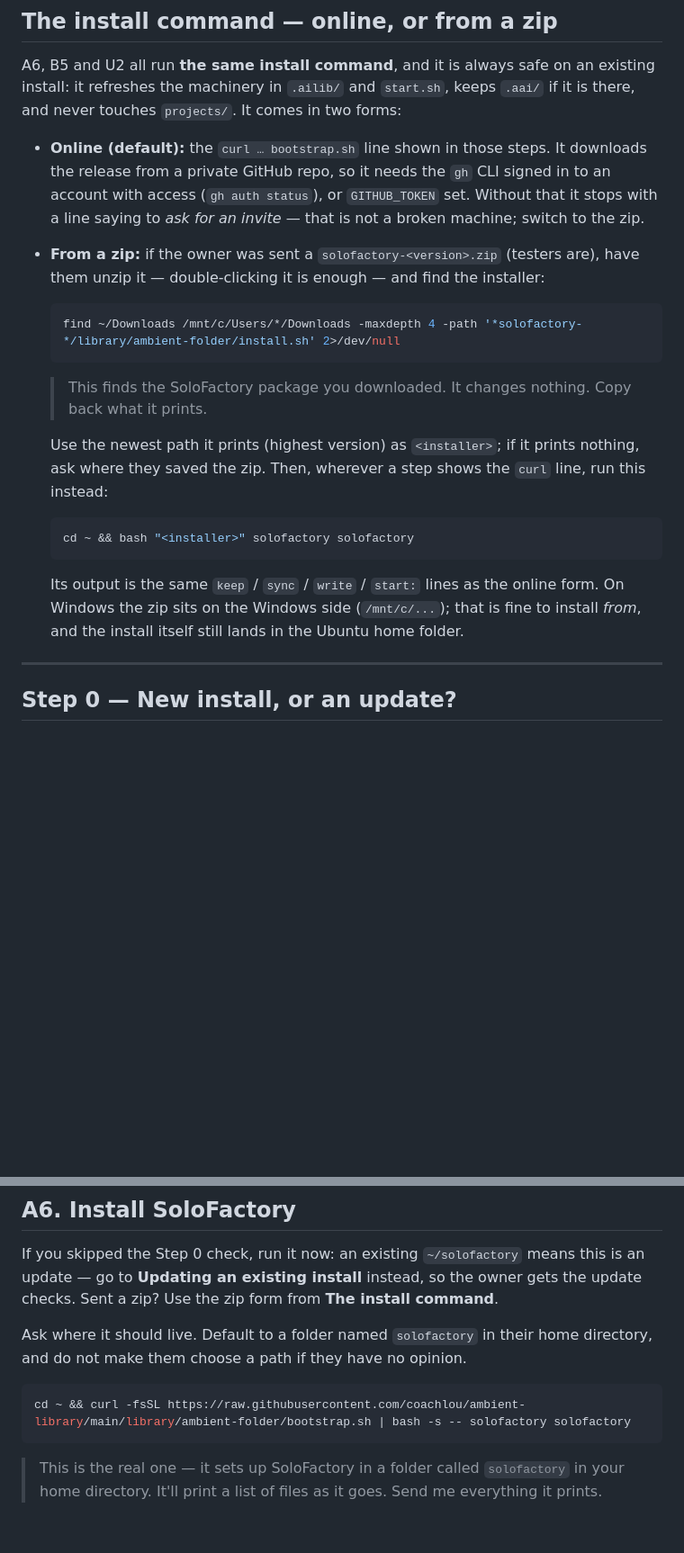
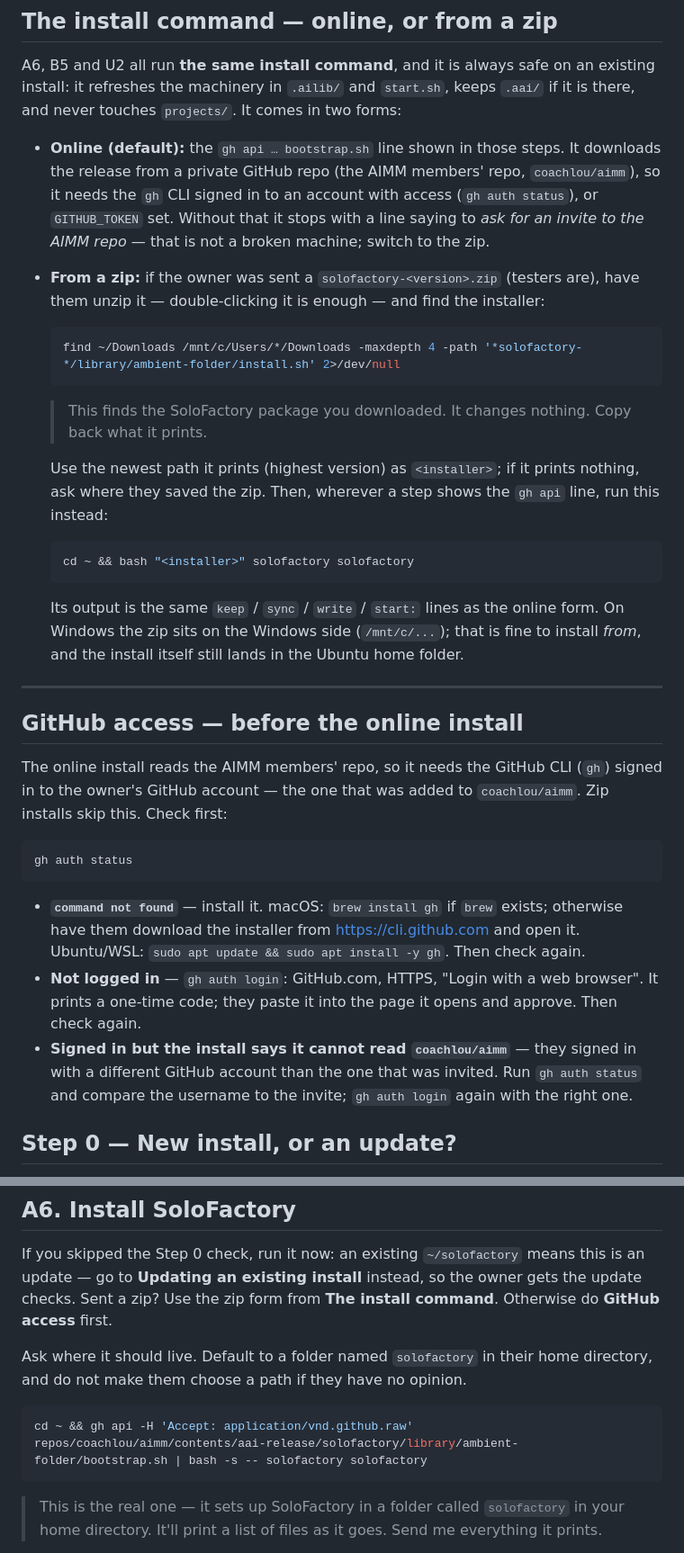
Before and after one commit to coachlou/soloFactory, a Markdown page: distro/INSTALL.md, 2 parts joined by grey strips. Shown at 90% size. Rendered like a GitHub page; blank space fills up the shorter version.

Commit message:
INSTALL.md: install from the AIMM repo via gh, add GitHub access step
Co-Authored-By: Claude Sonnet 5.5 <noreply@anthropic.com>

````diff
--- a/distro/INSTALL.md
+++ b/distro/INSTALL.md
@@ -80,10 +80,10 @@ A6, B5 and U2 all run **the same install command**, and it is always safe on an
 install: it refreshes the machinery in `.ailib/` and `start.sh`, keeps `.aai/` if it is
 there, and never touches `projects/`. It comes in two forms:
 
-- **Online (default):** the `curl … bootstrap.sh` line shown in those steps. It downloads
-  the release from a private GitHub repo, so it needs the `gh` CLI signed in to an account
+- **Online (default):** the `gh api … bootstrap.sh` line shown in those steps. It downloads
+  the release from a private GitHub repo (the AIMM members' repo, `coachlou/aimm`), so it needs the `gh` CLI signed in to an account
   with access (`gh auth status`), or `GITHUB_TOKEN` set. Without that it stops with a line
-  saying to *ask for an invite* — that is not a broken machine; switch to the zip.
+  saying to *ask for an invite to the AIMM repo* — that is not a broken machine; switch to the zip.
 - **From a zip:** if the owner was sent a `solofactory-<version>.zip` (testers are), have
   them unzip it — double-clicking it is enough — and find the installer:
 
@@ -95,7 +95,7 @@ there, and never touches `projects/`. It comes in two forms:
   > it prints.
 
   Use the newest path it prints (highest version) as `<installer>`; if it prints nothing,
-  ask where they saved the zip. Then, wherever a step shows the `curl` line, run this
+  ask where they saved the zip. Then, wherever a step shows the `gh api` line, run this
   instead:
 
   ```sh
@@ -107,6 +107,25 @@ there, and never touches `projects/`. It comes in two forms:
   *from*, and the install itself still lands in the Ubuntu home folder.
 
 ---
+
+## GitHub access — before the online install
+
+The online install reads the AIMM members' repo, so it needs the GitHub CLI (`gh`) signed
+in to the owner's GitHub account — the one that was added to `coachlou/aimm`. Zip installs
+skip this. Check first:
+
+```sh
+gh auth status
+```
+
+- **`command not found`** — install it. macOS: `brew install gh` if `brew` exists; otherwise
+  have them download the installer from https://cli.github.com and open it. Ubuntu/WSL:
+  `sudo apt update && sudo apt install -y gh`. Then check again.
+- **Not logged in** — `gh auth login`: GitHub.com, HTTPS, "Login with a web browser". It
+  prints a one-time code; they paste it into the page it opens and approve. Then check again.
+- **Signed in but the install says it cannot read `coachlou/aimm`** — they signed in with a
+  different GitHub account than the one that was invited. Run `gh auth status` and compare
+  the username to the invite; `gh auth login` again with the right one.
 
 ## Step 0 — New install, or an update?
 
@@ -312,13 +331,13 @@ run it again.
 
 If you skipped the Step 0 check, run it now: an existing `~/solofactory` means this is an
 update — go to **Updating an existing install** instead, so the owner gets the update checks.
-Sent a zip? Use the zip form from **The install command**.
+Sent a zip? Use the zip form from **The install command**. Otherwise do **GitHub access** first.
 
 Ask where it should live. Default to a folder named `solofactory` in their home directory,
 and do not make them choose a path if they have no opinion.
 
 ```sh
-cd ~ && curl -fsSL https://raw.githubusercontent.com/coachlou/ambient-library/main/library/ambient-folder/bootstrap.sh | bash -s -- solofactory solofactory
+cd ~ && gh api -H 'Accept: application/vnd.github.raw' repos/coachlou/aimm/contents/aai-release/solofactory/library/ambient-folder/bootstrap.sh | bash -s -- solofactory solofactory
 ```
 
 > This is the real one — it sets up SoloFactory in a folder called `solofactory` in your home
````
Also changed, not shown: other parts of distro/INSTALL.md (+4 -4 lines), docs/INSTALL.md (+29 -10 lines).
